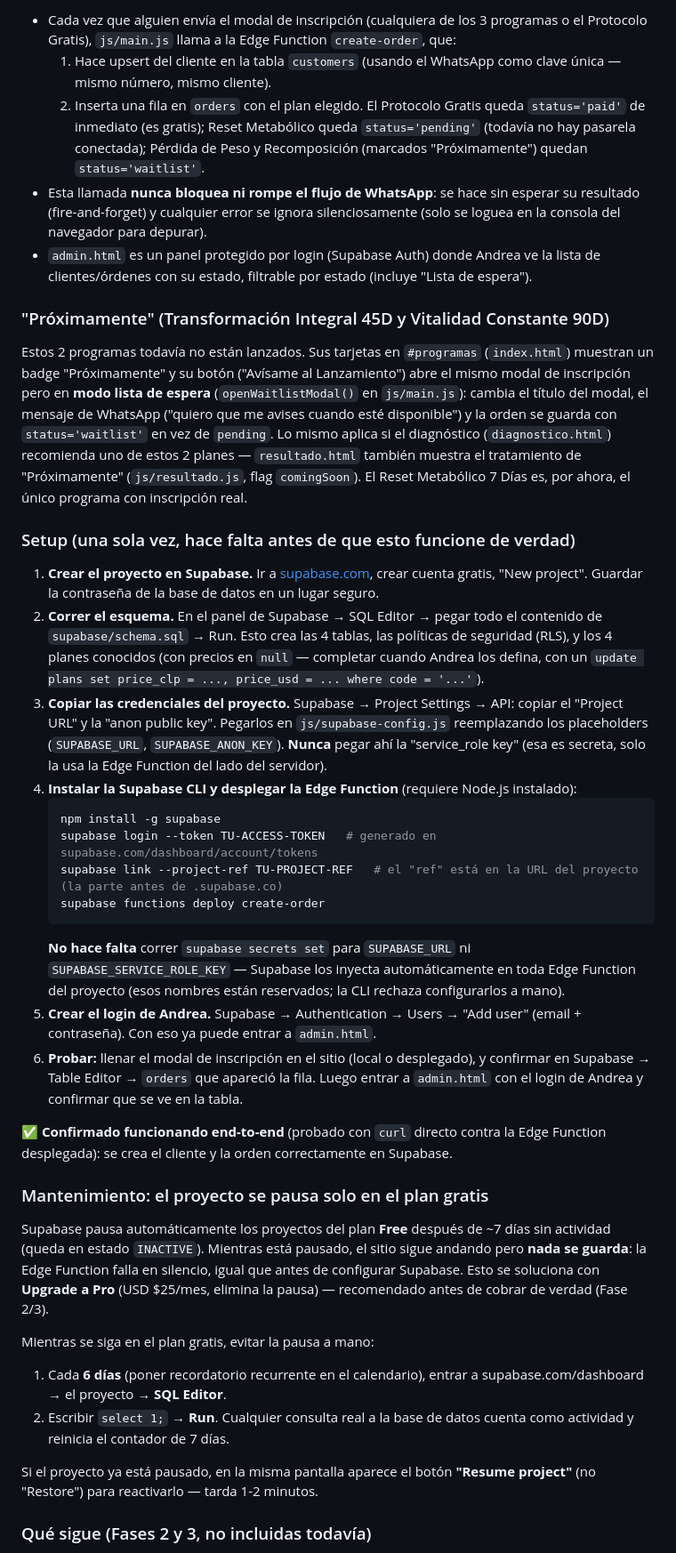
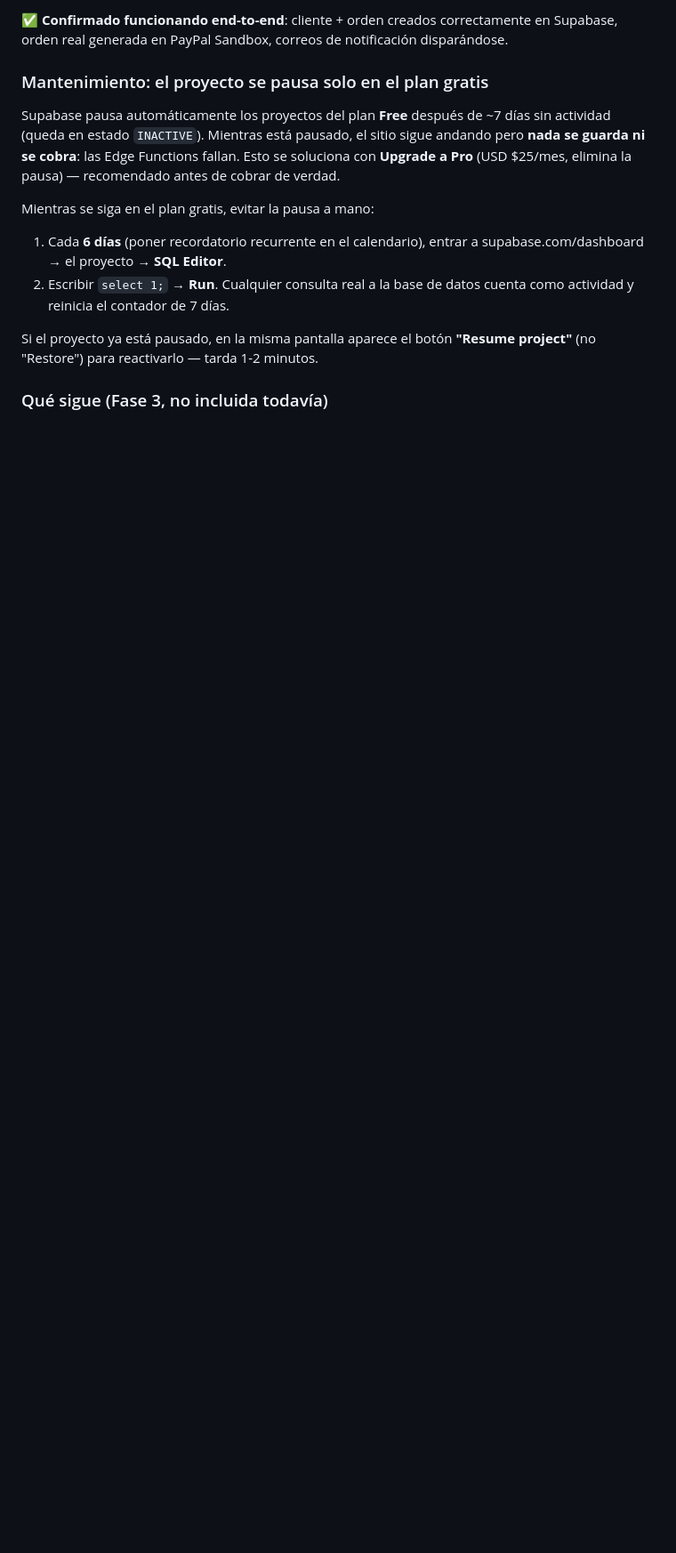
Before and after one commit to atn-design/atn, a Markdown page: README.md, the part around one of its changes. Shown at 89% size. GitHub-like rendering; blank space fills up the shorter version.

````diff
--- a/README.md
+++ b/README.md
@@ -95,34 +94,8 @@ Arquitectura elegida: **Supabase** (Postgres + Auth + Edge Functions) como únic
-- Cada vez que alguien envía el modal de inscripción (cualquiera de los 3 programas o el Protocolo Gratis), `js/main.js` llama a la Edge Function `create-order`, que:
-  1. Hace upsert del cliente en la tabla `customers` (usando el WhatsApp como clave única — mismo número, mismo cliente).
-  2. Inserta una fila en `orders` con el plan elegido. El Protocolo Gratis queda `status='paid'` de inmediato (es gratis); Reset Metabólico queda `status='pending'` (todavía no hay pasarela conectada); Pérdida de Peso y Recomposición (marcados "Próximamente") quedan `status='waitlist'`.
-- Esta llamada **nunca bloquea ni rompe el flujo de WhatsApp**: se hace sin esperar su resultado (fire-and-forget) y cualquier error se ignora silenciosamente (solo se loguea en la consola del navegador para depurar).
-- `admin.html` es un panel protegido por login (Supabase Auth) donde Andrea ve la lista de clientes/órdenes con su estado, filtrable por estado (incluye "Lista de espera").
-
-### "Próximamente" (Transformación Integral 45D y Vitalidad Constante 90D)
-
-Estos 2 programas todavía no están lanzados. Sus tarjetas en `#programas` (`index.html`) muestran un badge "Próximamente" y su botón ("Avísame al Lanzamiento") abre el mismo modal de inscripción pero en **modo lista de espera** (`openWaitlistModal()` en `js/main.js`): cambia el título del modal, el mensaje de WhatsApp ("quiero que me avises cuando esté disponible") y la orden se guarda con `status='waitlist'` en vez de `pending`. Lo mismo aplica si el diagnóstico (`diagnostico.html`) recomienda uno de estos 2 planes — `resultado.html` también muestra el tratamiento de "Próximamente" (`js/resultado.js`, flag `comingSoon`). El Reset Metabólico 7 Días es, por ahora, el único programa con inscripción real.
-
-### Setup (una sola vez, hace falta antes de que esto funcione de verdad)
-
-1. **Crear el proyecto en Supabase.** Ir a [supabase.com](https://supabase.com), crear cuenta gratis, "New project". Guardar la contraseña de la base de datos en un lugar seguro.
-2. **Correr el esquema.** En el panel de Supabase → SQL Editor → pegar todo el contenido de `supabase/schema.sql` → Run. Esto crea las 4 tablas, las políticas de seguridad (RLS), y los 4 planes conocidos (con precios en `null` — completar cuando Andrea los defina, con un `update plans set price_clp = ..., price_usd = ... where code = '...'`).
-3. **Copiar las credenciales del proyecto.** Supabase → Project Settings → API: copiar el "Project URL" y la "anon public key". Pegarlos en `js/supabase-config.js` reemplazando los placeholders (`SUPABASE_URL`, `SUPABASE_ANON_KEY`). **Nunca** pegar ahí la "service_role key" (esa es secreta, solo la usa la Edge Function del lado del servidor).
-4. **Instalar la Supabase CLI y desplegar la Edge Function** (requiere Node.js instalado):
-   ```bash
-   npm install -g supabase
-   supabase login --token TU-ACCESS-TOKEN   # generado en supabase.com/dashboard/account/tokens
-   supabase link --project-ref TU-PROJECT-REF   # el "ref" está en la URL del proyecto (la parte antes de .supabase.co)
-   supabase functions deploy create-order
-   ```
-   **No hace falta** correr `supabase secrets set` para `SUPABASE_URL` ni `SUPABASE_SERVICE_ROLE_KEY` — Supabase los inyecta automáticamente en toda Edge Function del proyecto (esos nombres están reservados; la CLI rechaza configurarlos a mano).
-5. **Crear el login de Andrea.** Supabase → Authentication → Users → "Add user" (email + contraseña). Con eso ya puede entrar a `admin.html`.
-6. **Probar:** llenar el modal de inscripción en el sitio (local o desplegado), y confirmar en Supabase → Table Editor → `orders` que apareció la fila. Luego entrar a `admin.html` con el login de Andrea y confirmar que se ve en la tabla.
-
-✅ **Confirmado funcionando end-to-end** (probado con `curl` directo contra la Edge Function desplegada): se crea el cliente y la orden correctamente en Supabase.
+✅ **Confirmado funcionando end-to-end**: cliente + orden creados correctamente en Supabase, orden real generada en PayPal Sandbox, correos de notificación disparándose.
 
 ### Mantenimiento: el proyecto se pausa solo en el plan gratis
 
-Supabase pausa automáticamente los proyectos del plan **Free** después de ~7 días sin actividad (queda en estado `INACTIVE`). Mientras está pausado, el sitio sigue andando pero **nada se guarda**: la Edge Function falla en silencio, igual que antes de configurar Supabase. Esto se soluciona con **Upgrade a Pro** (USD $25/mes, elimina la pausa) — recomendado antes de cobrar de verdad (Fase 2/3).
+Supabase pausa automáticamente los proyectos del plan **Free** después de ~7 días sin actividad (queda en estado `INACTIVE`). Mientras está pausado, el sitio sigue andando pero **nada se guarda ni se cobra**: las Edge Functions fallan. Esto se soluciona con **Upgrade a Pro** (USD $25/mes, elimina la pausa) — recomendado antes de cobrar de verdad.
 
 Mientras se siga en el plan gratis, evitar la pausa a mano:
 
@@ -131,5 +104,5 @@ Mientras se siga en el plan gratis, evitar la pausa a mano:
 
 Si el proyecto ya está pausado, en la misma pantalla aparece el botón **"Resume project"** (no "Restore") para reactivarlo — tarda 1-2 minutos.
 
-### Qué sigue (Fases 2 y 3, no incluidas todavía)
+### Qué sigue (Fase 3, no incluida todavía)
 
````
Also changed, not shown: other parts of README.md (+64 -61 lines).
